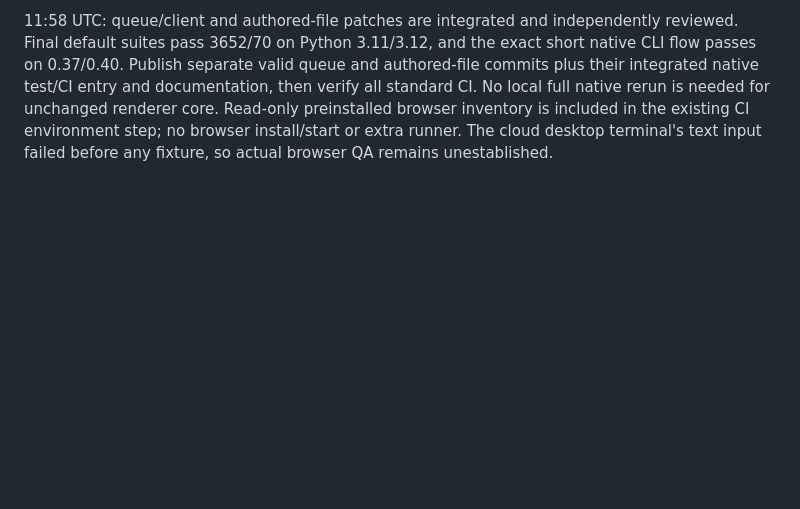
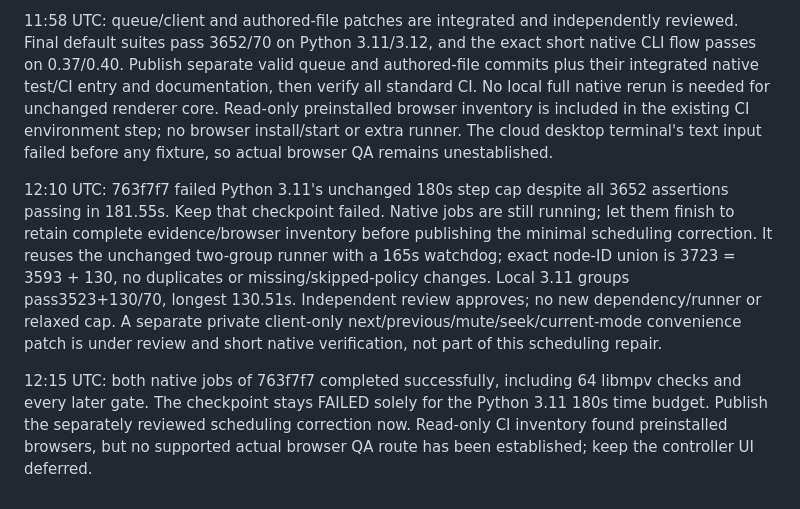
Before and after one commit to de41tr/open-room-renderer, a Markdown page: RESUME.md, the part around the change. Rendered like a GitHub page; blank space fills up the shorter version.

```diff
--- a/RESUME.md
+++ b/RESUME.md
@@ -166,3 +166,19 @@ all standard CI. No local full native rerun is needed for unchanged renderer cor
 Read-only preinstalled browser inventory is included in the existing CI environment
 step; no browser install/start or extra runner. The cloud desktop terminal's text
 input failed before any fixture, so actual browser QA remains unestablished.
+
+12:10 UTC: 763f7f7 failed Python 3.11's unchanged 180s step cap despite all 3652
+assertions passing in 181.55s. Keep that checkpoint failed. Native jobs are still
+running; let them finish to retain complete evidence/browser inventory before
+publishing the minimal scheduling correction. It reuses the unchanged two-group
+runner with a 165s watchdog; exact node-ID union is 3723 = 3593 + 130, no duplicates
+or missing/skipped-policy changes. Local 3.11 groups pass3523+130/70, longest 130.51s.
+Independent review approves; no new dependency/runner or relaxed cap. A separate
+private client-only next/previous/mute/seek/current-mode convenience patch is
+under review and short native verification, not part of this scheduling repair.
+
+12:15 UTC: both native jobs of 763f7f7 completed successfully, including 64 libmpv
+checks and every later gate. The checkpoint stays FAILED solely for the Python 3.11
+180s time budget. Publish the separately reviewed scheduling correction now.
+Read-only CI inventory found preinstalled browsers, but no supported actual
+browser QA route has been established; keep the controller UI deferred.
```
Also changed, not shown: STATUS.md (+8 -1 lines), docs/TESTING.md (+21 -0 lines).
